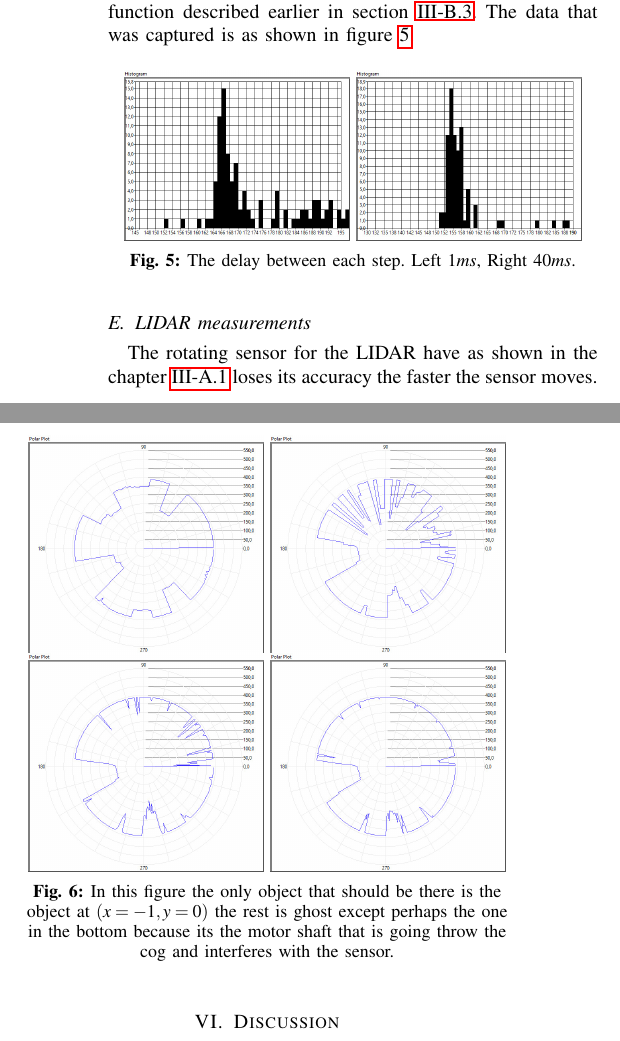
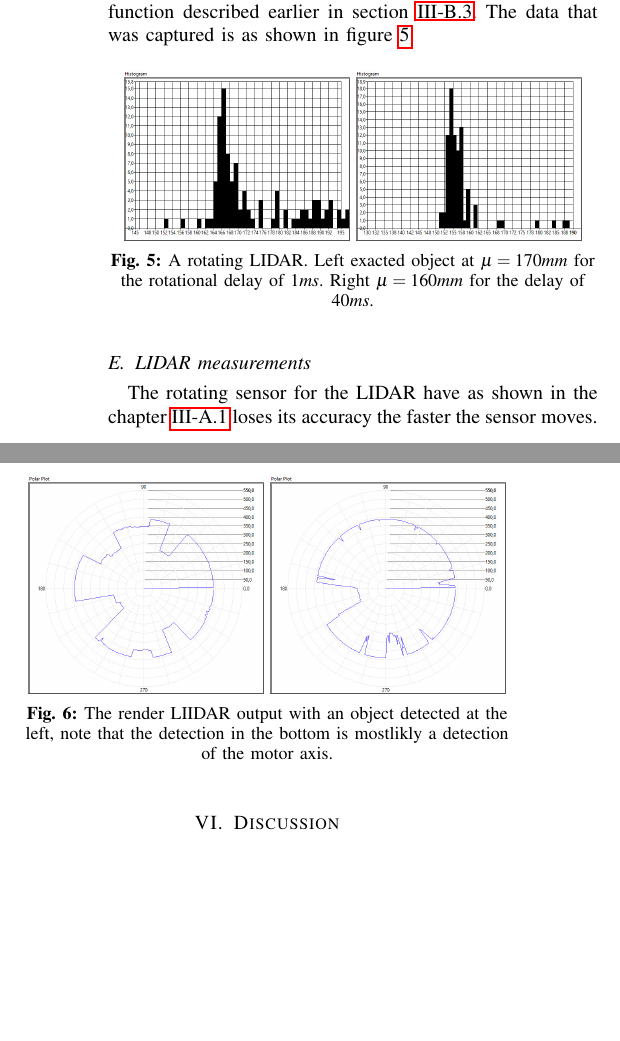
Before and after one commit to byteofsoren/ELA427---Raport-for-LIDAR, a LaTeX paper (root.tex, which reads mesurment/main.tex): two parts of the columns of page 3 of 3, joined at a grey line, cut so that both start at the same text, the shorter picture padded with empty space. Compiled offline with pdfLaTeX.

Commit message:
Changed a caption and removed to figures to compress the data

```diff
--- a/mesurment/main.tex
+++ b/mesurment/main.tex
@@ -19,7 +19,7 @@ Data for the sensors accuracy was obtained by using the function described earli
        % \includegraphics[scale=0.2] {./mesurment/data/Expected_160,0__Mean_161,29__Distrubution_10,066412_Rotating_10ms}
         \includegraphics[scale=0.2] {./mesurment/data/Expected_160,0__Mean_156,97__Distrubution_6,850402_Rotating_40ms}
   %\caption{The delay between each step. Top left:1ms, Top right: 5ms, Bottom left:10ms, Bottom right: 40ms. As the data shows the accuracy of the sensor is worse in between 5 and 10ms.}
-  \caption{The delay between each step. Left $1ms$, Right $40ms$.}
+  \caption{A rotating LIDAR. Left exacted object at $ \mu=170mm $  for the rotational delay of $1ms$. Right $ \mu=160mm$ for the delay of $40ms$.}
   \label{fig:test-hist}
 \end{figure}
 
@@ -36,11 +36,11 @@ The rotating sensor for the LIDAR have as shown in the chapter \ref{subsubsectio
     \centering
    %\input{./images/datarezive}
         \includegraphics[scale=0.2]{./mesurment/data/Lidar_1ms_9_oclock_detection}
-        \includegraphics[scale=0.2]{./mesurment/data/Lidar_10ms_9_oclock_detection}\\
-        \includegraphics[scale=0.2]{./mesurment/data/Lidar_30ms_9_oclock_detection}
+        %\includegraphics[scale=0.2]{./mesurment/data/Lidar_10ms_9_oclock_detection}\\
+        %\includegraphics[scale=0.2]{./mesurment/data/Lidar_30ms_9_oclock_detection}
         \includegraphics[scale=0.2]{./mesurment/data/Lidar_40ms_9_oclock_detection}
-
- %\caption{blub}
-  \caption{In this figure the only object that should be there is the object at $(x=-1, y=0)$ the rest is ghost except perhaps the one in the bottom because its the motor shaft that is going throw the cog and interferes with the sensor.}
+ %\caption{}
+  %\caption{In this figure the only object that should be there is the object at $(x=-1, y=0)$ the rest is ghost except perhaps the one in the bottom because its the motor shaft that is going throw the cog and interferes with the sensor.}
+  \caption{ The render LIIDAR output with an object detected at the left, note that the detection in the bottom is mostlikly a detection of the motor axis.   }
   \label{fig:lidar-images}
 \end{figure}
```
